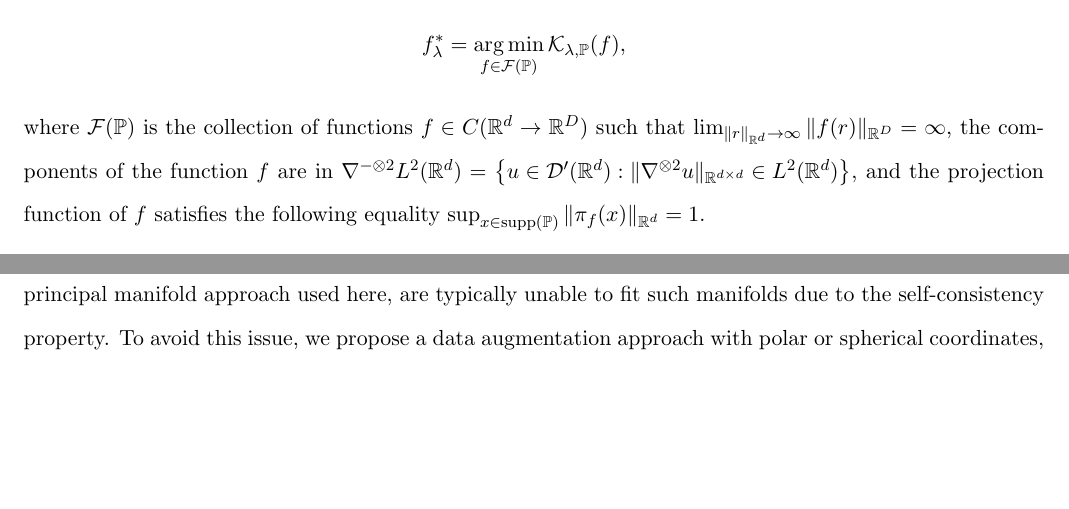
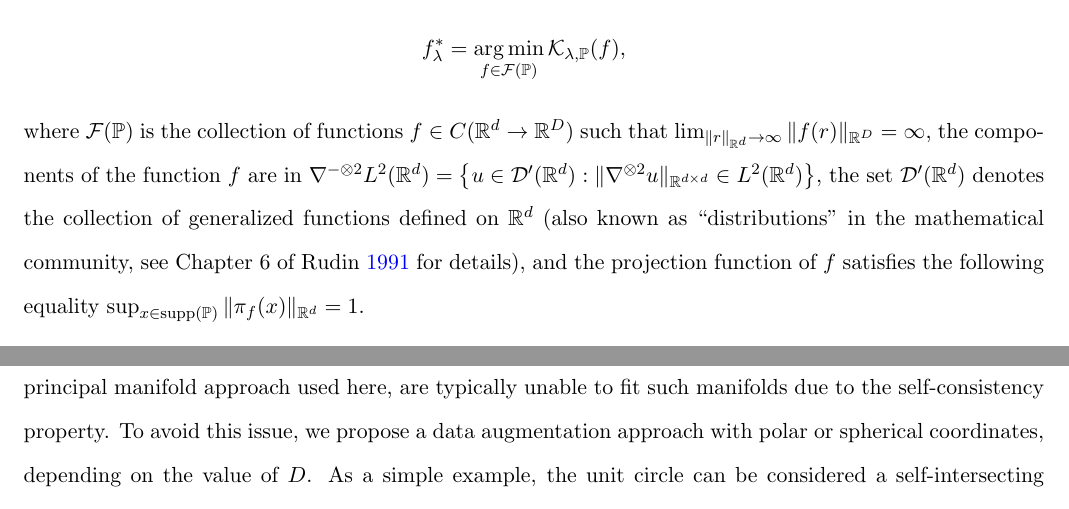
Before and after one commit to rjzielinski/lpme-project, a LaTeX document (paper/main.tex): two parts of pages 5 and 11 of 32 before the commit and two parts of pages 5 and 13 of 32 after it, joined at a grey line, cut so that both start at the same text, the shorter picture padded with empty space. Compiled offline with pdfLaTeX.

Commit message:
Updates from Overleaf

```diff
--- a/paper/main.tex
+++ b/paper/main.tex
@@ -121,7 +121,7 @@ The framework for principal manifolds originated with the concept of principal c
         & f_{\lambda}^{*} = \argmin_{f \in \mathcal{F}(\mathbb{P})}\mathcal{K}_{\lambda, \mathbb{P}}(f),
     \end{aligned}
   \end{equation}
-where $\mathcal{F}(\mathbb{P})$ is the collection of functions $f \in C(\mathbb{R}^{d} \to \mathbb{R}^{D})$ such that $\lim_{\|r\|_{\mathbb{R}^{d}} \to \infty}\|f(r)\|_{\mathbb{R}^{D}} = \infty$, the components of the function $f$ are in $\nabla^{-\otimes 2}L^2(\mathbb{R}^{d}) = \left\{u \in \mathcal{D}'(\mathbb{R}^{d}): \|\nabla^{\otimes 2} u\|_{\mathbb{R}^{d \times d}} \in L^2(\mathbb{R}^{d})\right\}$, and the projection function of $f$ satisfies the following equality $\sup_{x \in \text{supp}(\mathbb{P})}\|\pi_f(x)\|_{\mathbb{R}^{d}} = 1$.
+where $\mathcal{F}(\mathbb{P})$ is the collection of functions $f \in C(\mathbb{R}^{d} \to \mathbb{R}^{D})$ such that $\lim_{\|r\|_{\mathbb{R}^{d}} \to \infty}\|f(r)\|_{\mathbb{R}^{D}} = \infty$, the components of the function $f$ are in $\nabla^{-\otimes 2}L^2(\mathbb{R}^{d}) = \left\{u \in \mathcal{D}'(\mathbb{R}^{d}): \|\nabla^{\otimes 2} u\|_{\mathbb{R}^{d \times d}} \in L^2(\mathbb{R}^{d})\right\}$, the set $\mathcal{D}'(\mathbb{R}^d)$ denotes the collection of generalized functions defined on $\mathbb{R}^d$ (also known as ``distributions" in the mathematical community, see Chapter 6 of \cite{rudin1991functional} for details), and the projection function of $f$ satisfies the following equality $\sup_{x \in \text{supp}(\mathbb{P})}\|\pi_f(x)\|_{\mathbb{R}^{d}} = 1$.
 \end{definition}
 The optimization function $\mathcal{K}_{\lambda, \mathbb{P}}$ in equation (\ref{eq:5}) consists of two elements. First is the expected distance from each point in the cloud to the fitted manifold. In our application, this would correspond to minimizing the distance between the fitted surface and the coordinates of the vertices on 3-dimensional brain region of interest. While the second element of the equation imposes the smoothness penalty on the estimated manifold. The choice of $\|f''(r)\|_{\mathbb{R}^{D}}^2$ provides a greater penalization of roughness than using the first derivative often implemented in this setting before. To allow for manifolds with intrinsic dimension $d \geq 1$ and map $f(t) = \left(f_1(r), f_2(r), \dots, f_D(r)\right)^{T}$, this term can be generalized using the total squared curvature of the manifold and defined as $\|\nabla^{\otimes 2}f\|_{L^2(\mathbb{R}^{d})}^2 = \sum_{l=1}^{D} \int_{\mathbb{R}^{d}}\sum_{i, j = 1}^{d}\left|\frac{\partial^2f_l}{\partial r_i \partial r_j}(r)\right|^2dr$. In this setting, we can see that $\pi_{f_{\lambda}^{*}}(\boldsymbol{X})$ maps the $D$-vector $\boldsymbol{X}$ to a $d$-dimensional parameterization, while $f_{\lambda}^{*}$ embeds the $d$-dimensional parameterization in the original $D$-dimensional space. It is important to note, that the  magnitude of the penalty on roughness in this framework depends on the given value of $\lambda$.
 
```
